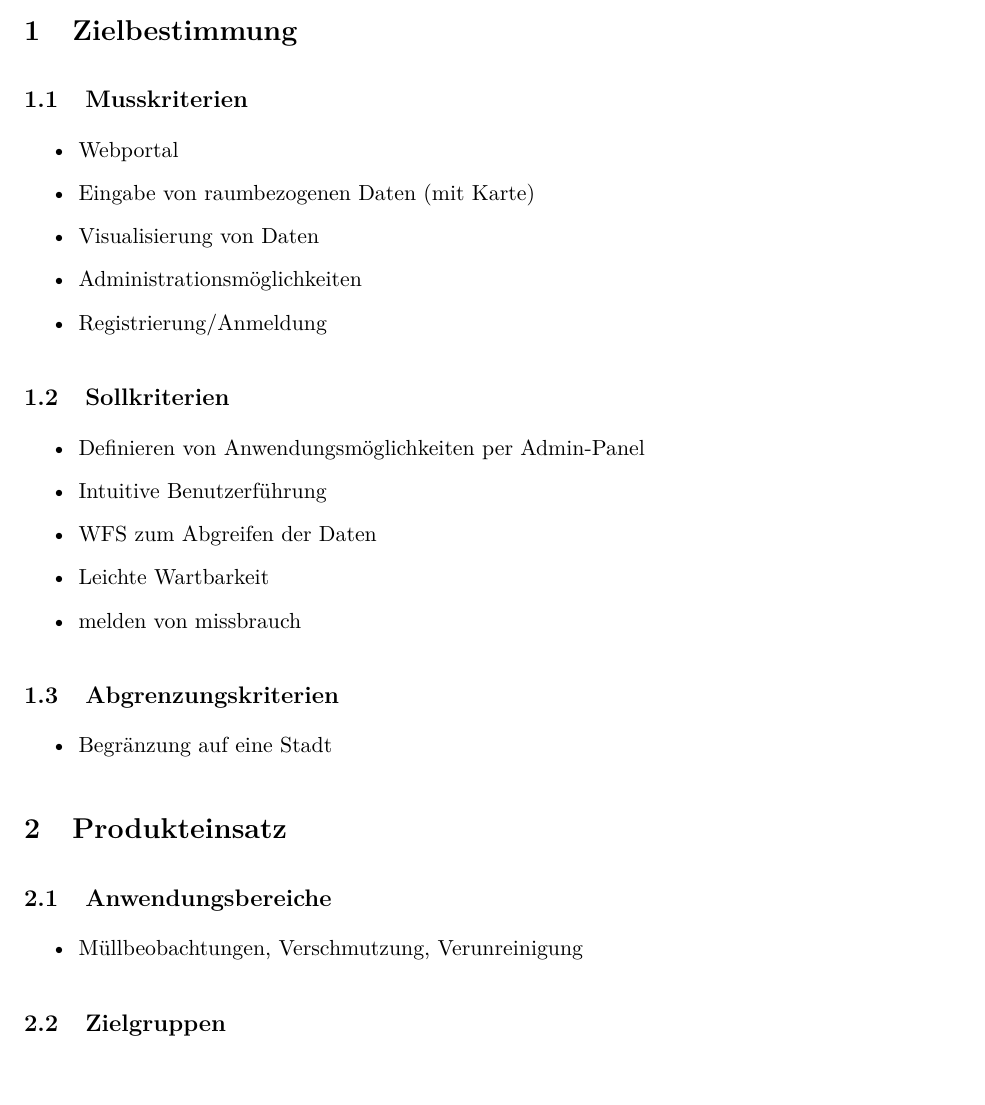
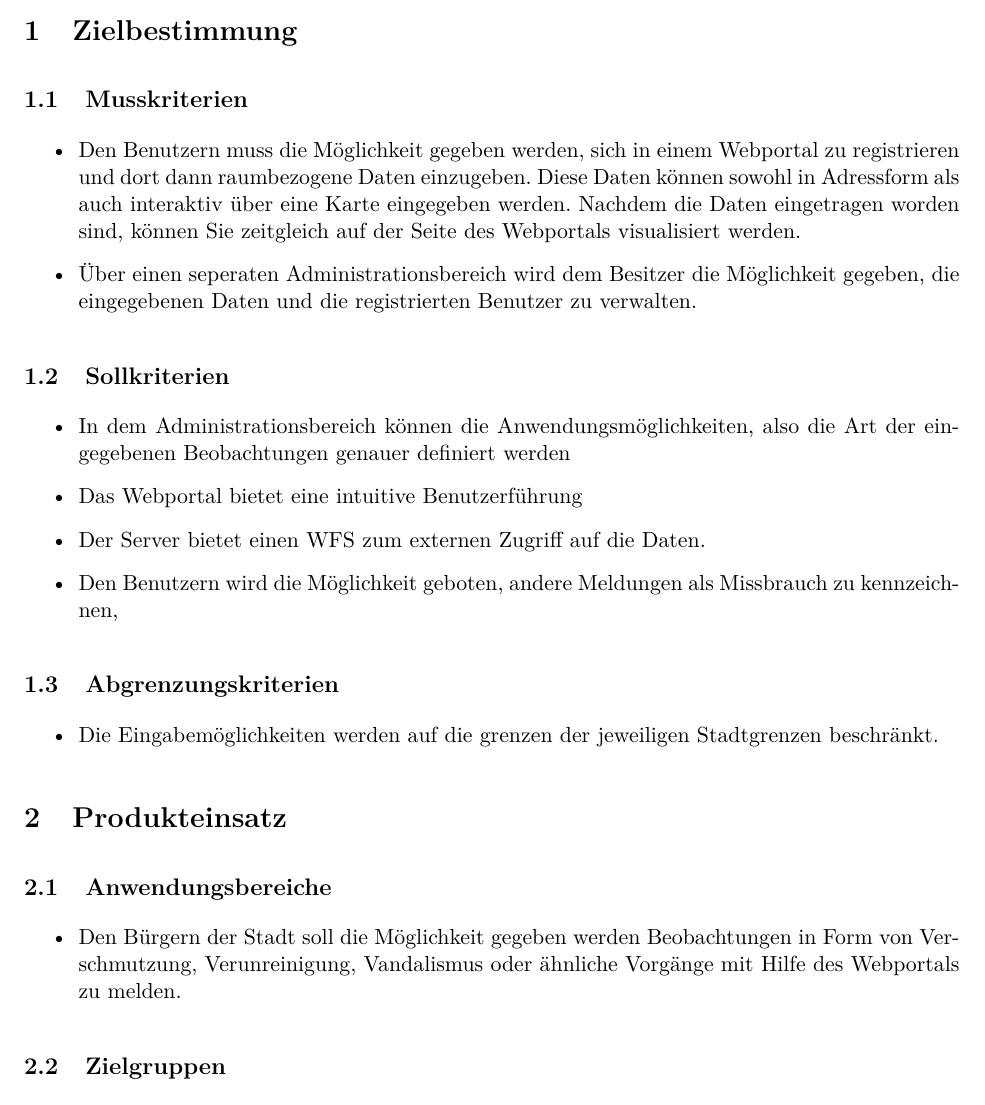
Before and after one commit to autermann/geosoftware, a LaTeX document (doc/Pflichtenheft/pflichtenheft.tex): part of page 4 of 8, cut so that both start at the same text. Compiled offline with pdfLaTeX.

Commit message:
Einige Sätze ausformuliert und noch n paar Sachen ausgebügelt.

```diff
--- a/doc/Pflichtenheft/pflichtenheft.tex
+++ b/doc/Pflichtenheft/pflichtenheft.tex
@@ -29,29 +29,30 @@
 \section{Zielbestimmung}
 	\subsection{Musskriterien}
 		\begin{itemize}
-			\item Webportal
-			\item Eingabe von raumbezogenen Daten (mit Karte)
-			\item Visualisierung von Daten
-			\item Administrationsmöglichkeiten
-			\item Registrierung/Anmeldung
+			\item Den Benutzern muss die Möglichkeit gegeben werden, sich in einem Webportal zu registrieren und dort dann raumbezogene Daten
+                    einzugeben. Diese Daten können sowohl in Adressform als auch interaktiv über eine Karte eingegeben werden.
+                    Nachdem die Daten eingetragen worden sind, können Sie zeitgleich auf der Seite des Webportals visualisiert werden.
+            \item Über einen seperaten Administrationsbereich wird dem Besitzer die Möglichkeit gegeben, die eingegebenen Daten und die
+                    registrierten Benutzer zu verwalten.
 		\end{itemize}
 	\subsection{Sollkriterien}
 		\begin{itemize}
-			\item Definieren von Anwendungsmöglichkeiten per Admin-Panel
-			\item Intuitive Benutzerführung
-			\item WFS zum Abgreifen der Daten
-			\item Leichte Wartbarkeit
-			\item melden von missbrauch
+			\item In dem Administrationsbereich können die Anwendungsmöglichkeiten, also die Art der eingegebenen
+                    Beobachtungen genauer definiert werden
+			\item Das Webportal bietet eine intuitive Benutzerführung
+			\item Der Server bietet einen WFS zum externen Zugriff auf die Daten.
+			\item Den Benutzern wird die Möglichkeit geboten, andere Meldungen als Missbrauch zu kennzeichnen,
 		\end{itemize}
 	%\subsection{Kannkriterien}
 	\subsection{Abgrenzungskriterien}
 		\begin{itemize}
-			\item Begränzung auf eine Stadt
+			\item Die Eingabemöglichkeiten werden auf die grenzen der jeweiligen Stadtgrenzen beschränkt.
 		\end{itemize}
 \section{Produkteinsatz}
 	\subsection{Anwendungsbereiche}
 		\begin{itemize}
-			\item Müllbeobachtungen, Verschmutzung, Verunreinigung
+			\item Den Bürgern der Stadt soll die Möglichkeit gegeben werden Beobachtungen in Form von Verschmutzung, Verunreinigung,
+                    Vandalismus oder ähnliche Vorgänge mit Hilfe des Webportals zu melden.
 			%\item Graffiti
 			%\item Vandalismus
 			%\item Verkehrssünder
```
Also changed, not shown: doc/Pflichtenheft/pflichtenheft.pdf, doc/Pflichtenheft/pflichtenheft.tex (16 more changed lines).
